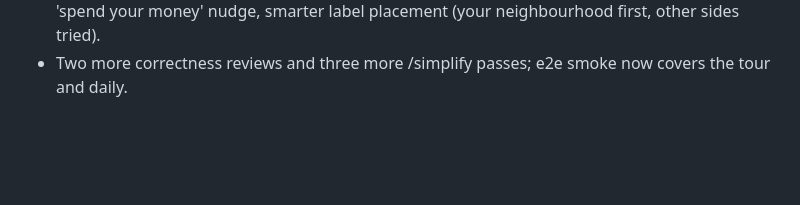
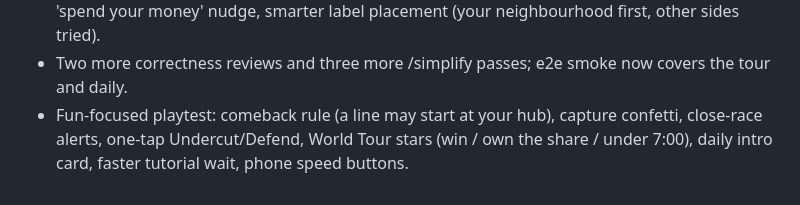
Before and after one commit to timoconnellaus/subway-builder-sydney, a Markdown page: PROGRESS.md, the part around the change. Rendered like a GitHub page; blank space fills up the shorter version.

Commit message:
Update build log
Co-Authored-By: Claude Opus 5.5 <noreply@anthropic.com>
Claude-Session: https://claude.ai/code/session_01VzQvnLWqadfMDDXKLtN2jt

```diff
--- a/PROGRESS.md
+++ b/PROGRESS.md
@@ -52,3 +52,6 @@ Overnight build, started 2026-10-02 20:30 AEST.
 - iPad playtest: portrait bottom-sheet layout, bigger touch targets, arrival card for tour cities,
   'spend your money' nudge, smarter label placement (your neighbourhood first, other sides tried).
 - Two more correctness reviews and three more /simplify passes; e2e smoke now covers the tour and daily.
+- Fun-focused playtest: comeback rule (a line may start at your hub), capture confetti,
+  close-race alerts, one-tap Undercut/Defend, World Tour stars (win / own the share / under 7:00),
+  daily intro card, faster tutorial wait, phone speed buttons.
```
